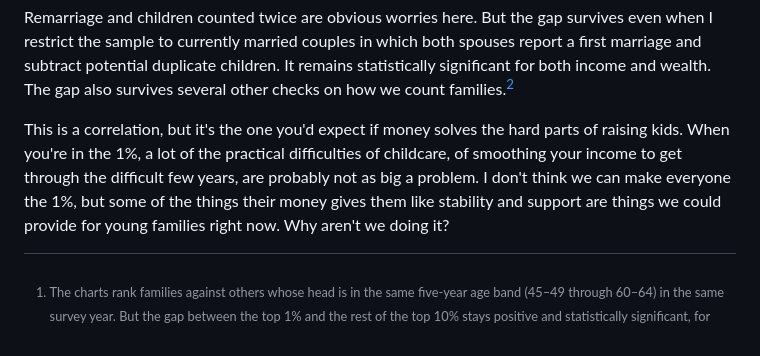
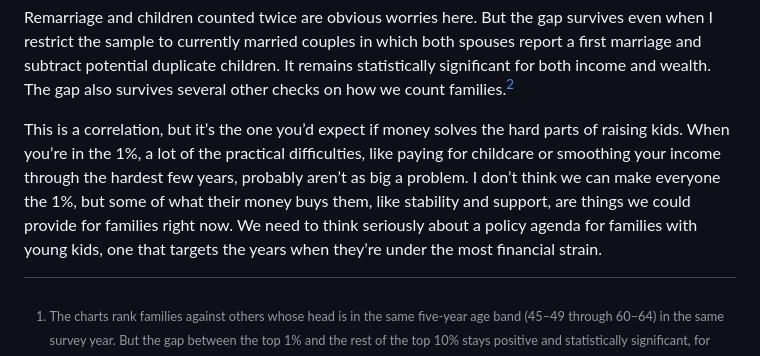
Before and after one commit to mtkonczal/blogs_2026_10_three_kids_SCF, a Markdown page: blog_post_text.md, the part around the change. Drawn GitHub-style.

```diff
--- a/blog_post_text.md
+++ b/blog_post_text.md
@@ -28,7 +28,7 @@ Average number of kids by income increases for the 1%, but not in a statisticall
 
 Remarriage and children counted twice are obvious worries here. But the gap survives even when I restrict the sample to currently married couples in which both spouses report a first marriage and subtract potential duplicate children. It remains statistically significant for both income and wealth. The gap also survives several other checks on how we count families.[^2]
 
-This is a correlation, but it's the one you'd expect if money solves the hard parts of raising kids. When you're in the 1%, a lot of the practical difficulties of childcare, of smoothing your income to get through the difficult few years, are probably not as big a problem. I don't think we can make everyone the 1%, but some of the things their money gives them like stability and support are things we could provide for young families right now. Why aren't we doing it?
+This is a correlation, but it’s the one you’d expect if money solves the hard parts of raising kids. When you’re in the 1%, a lot of the practical difficulties, like paying for childcare or smoothing your income through the hardest few years, probably aren’t as big a problem. I don’t think we can make everyone the 1%, but some of what their money buys them, like stability and support, are things we could provide for families right now. We need to think seriously about a policy agenda for families with young kids, one that targets the years when they’re under the most financial strain.
 
 [^1]: The charts rank families against others whose head is in the same five-year age band (45–49 through 60–64) in the same survey year. But the gap between the top 1% and the rest of the top 10% stays positive and statistically significant, for both income and wealth, if we instead use ten-year age bands, rank all families with a head aged 45 to 64 together, rank against the whole U.S. population, pool all five surveys into one ranking, or use actual rather than usual income. It also holds comparing the top 2% with the 90th–98th percentiles, and the top 0.5% with the 90th–99.5th. Across these, the gap runs from 7 to 15 points by income and 9 to 16 points by wealth.
 
```
